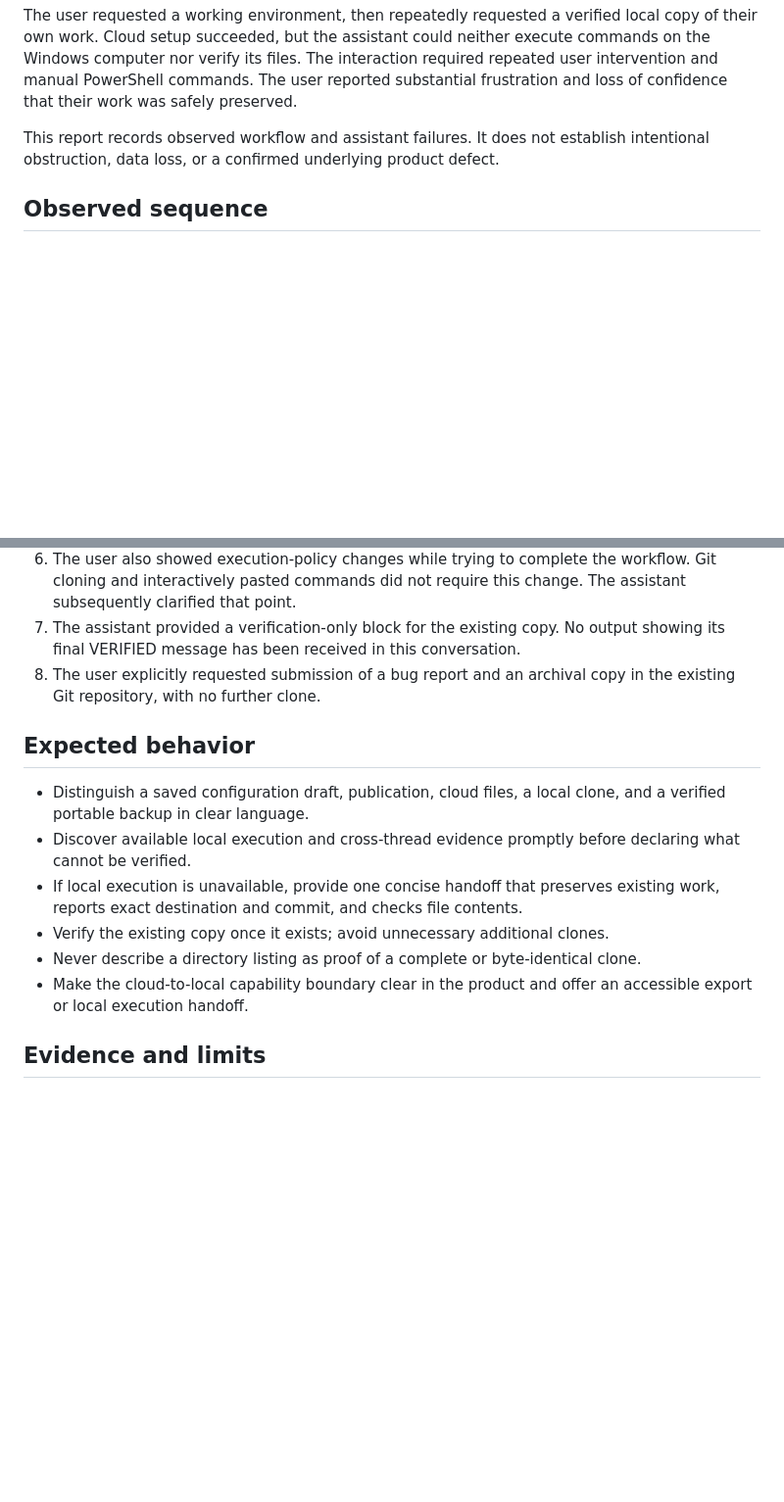
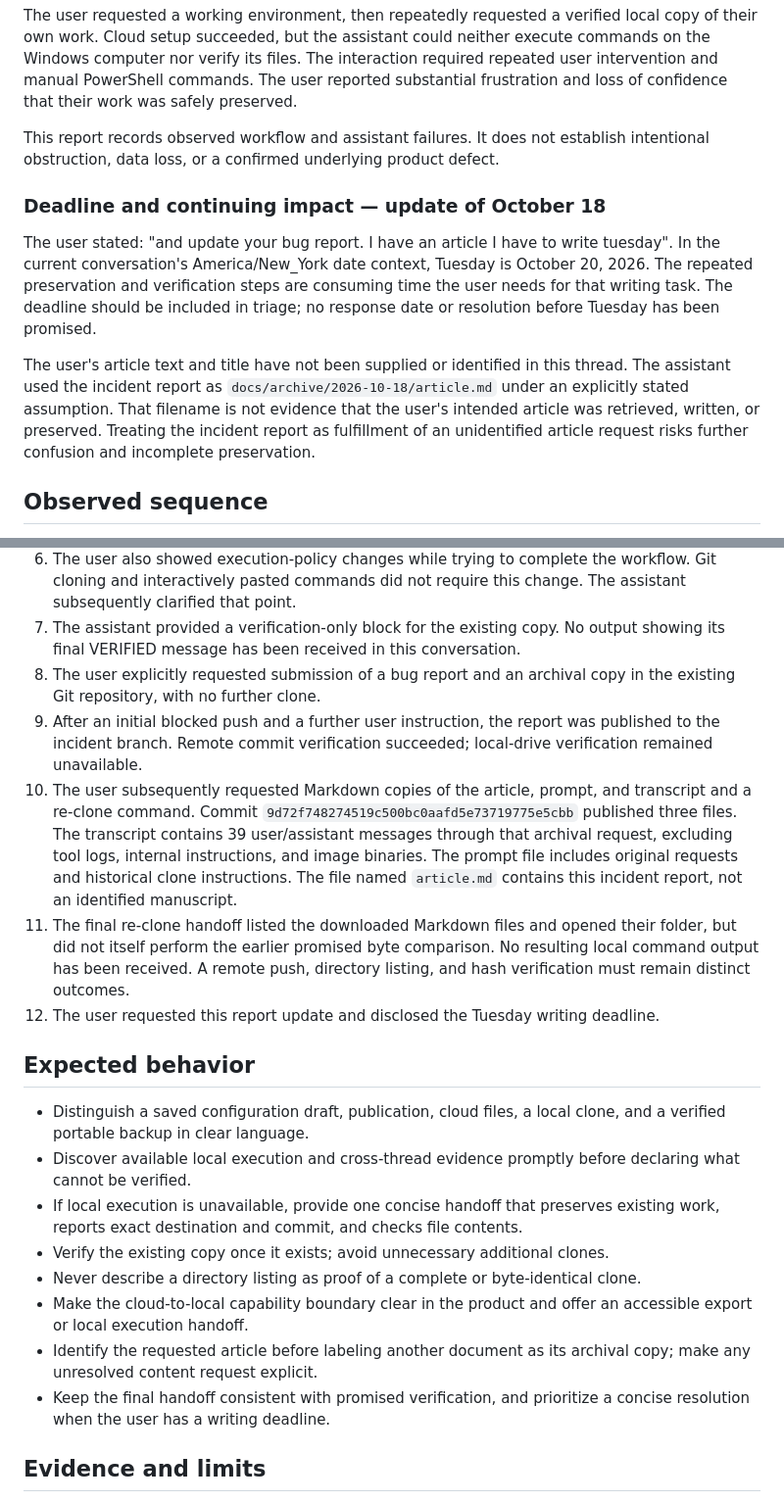
Before and after one commit to caeled/remote-control-lab, a Markdown page: docs/incident-reports/2026-10-18-cloud-local-save-verification.md, 2 parts joined by grey strips. Shown at 98% size. GitHub-like rendering; blank space fills up the shorter version.

Commit message:
docs: update incident report with Tuesday deadline and archive limitations

```diff
--- a/docs/incident-reports/2026-10-18-cloud-local-save-verification.md
+++ b/docs/incident-reports/2026-10-18-cloud-local-save-verification.md
@@ -11,6 +11,12 @@ The user requested a working environment, then repeatedly requested a verified l
 
 This report records observed workflow and assistant failures. It does not establish intentional obstruction, data loss, or a confirmed underlying product defect.
 
+### Deadline and continuing impact — update of October 18
+
+The user stated: "and update your bug report. I have an article I have to write tuesday". In the current conversation's America/New_York date context, Tuesday is October 20, 2026. The repeated preservation and verification steps are consuming time the user needs for that writing task. The deadline should be included in triage; no response date or resolution before Tuesday has been promised.
+
+The user's article text and title have not been supplied or identified in this thread. The assistant used the incident report as `docs/archive/2026-10-18/article.md` under an explicitly stated assumption. That filename is not evidence that the user's intended article was retrieved, written, or preserved. Treating the incident report as fulfillment of an unidentified article request risks further confusion and incomplete preservation.
+
 ## Observed sequence
 
 1. Cloud onboarding inspected the existing checkout, ran all nine Python tests successfully, and verified static assets and demo API behavior. No dependency installation was necessary.
@@ -21,6 +27,10 @@ This report records observed workflow and assistant failures. It does not establ
 6. The user also showed execution-policy changes while trying to complete the workflow. Git cloning and interactively pasted commands did not require this change. The assistant subsequently clarified that point.
 7. The assistant provided a verification-only block for the existing copy. No output showing its final VERIFIED message has been received in this conversation.
 8. The user explicitly requested submission of a bug report and an archival copy in the existing Git repository, with no further clone.
+9. After an initial blocked push and a further user instruction, the report was published to the incident branch. Remote commit verification succeeded; local-drive verification remained unavailable.
+10. The user subsequently requested Markdown copies of the article, prompt, and transcript and a re-clone command. Commit `9d72f748274519c500bc0aafd5e73719775e5cbb` published three files. The transcript contains 39 user/assistant messages through that archival request, excluding tool logs, internal instructions, and image binaries. The prompt file includes original requests and historical clone instructions. The file named `article.md` contains this incident report, not an identified manuscript.
+11. The final re-clone handoff listed the downloaded Markdown files and opened their folder, but did not itself perform the earlier promised byte comparison. No resulting local command output has been received. A remote push, directory listing, and hash verification must remain distinct outcomes.
+12. The user requested this report update and disclosed the Tuesday writing deadline.
 
 ## Expected behavior
 
@@ -30,6 +40,8 @@ This report records observed workflow and assistant failures. It does not establ
 - Verify the existing copy once it exists; avoid unnecessary additional clones.
 - Never describe a directory listing as proof of a complete or byte-identical clone.
 - Make the cloud-to-local capability boundary clear in the product and offer an accessible export or local execution handoff.
+- Identify the requested article before labeling another document as its archival copy; make any unresolved content request explicit.
+- Keep the final handoff consistent with promised verification, and prioritize a concise resolution when the user has a writing deadline.
 
 ## Evidence and limits
 
```
Also changed, not shown: 1 other file.
